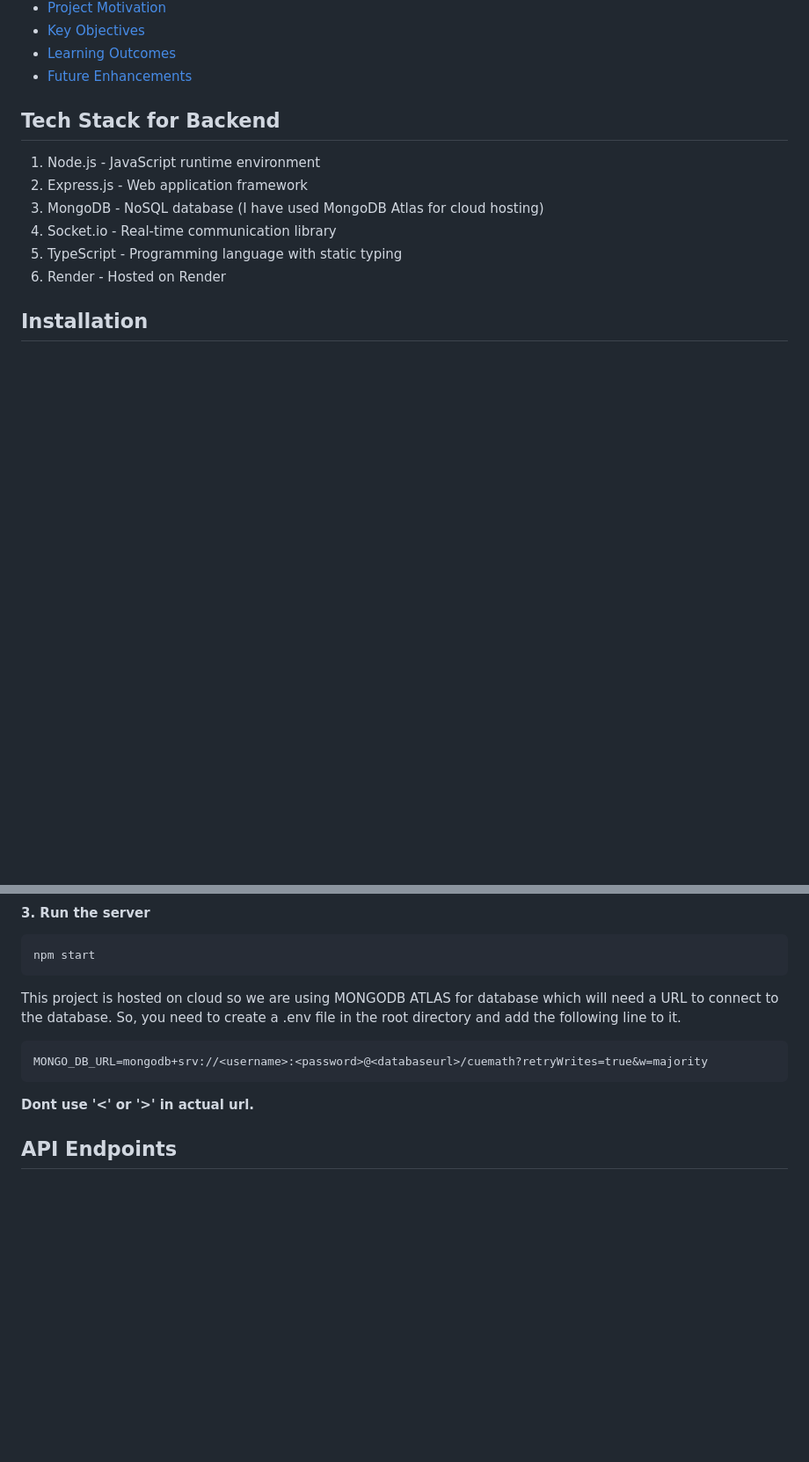
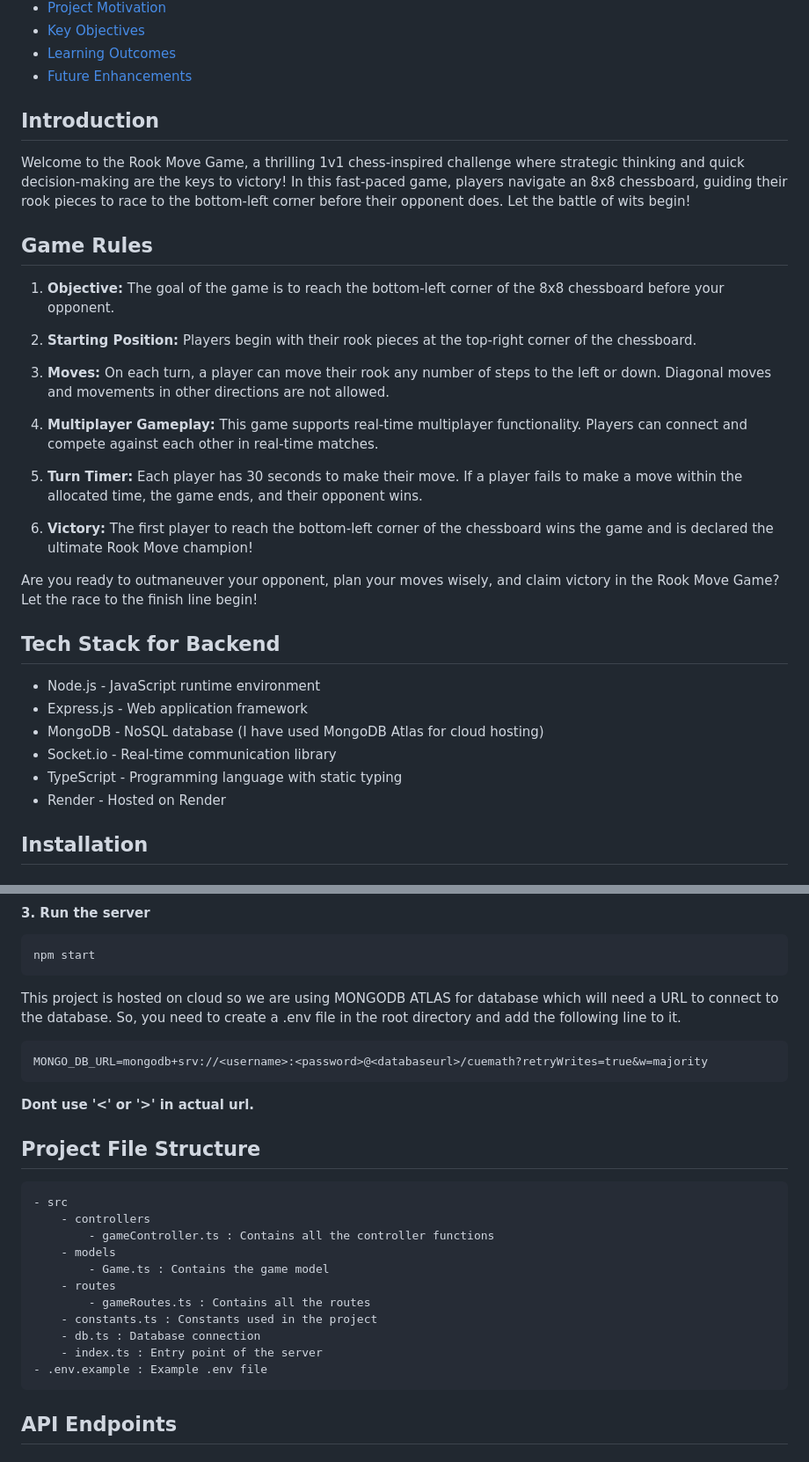
Before and after one commit to rishav-jha-mech/Rookgame-Backend, a Markdown page: README.md, 2 parts joined by grey strips. Shown at 88% size. Drawn GitHub-style; blank space fills up the shorter version.

Commit message:
updated documentation

````diff
--- a/README.md
+++ b/README.md
@@ -37,14 +44,37 @@
 - [Learning Outcomes](#learning-outcomes)
 - [Future Enhancements](#future-enhancements)
 
+
+## Introduction
+
+Welcome to the Rook Move Game, a thrilling 1v1 chess-inspired challenge where strategic thinking and quick decision-making are the keys to victory! In this fast-paced game, players navigate an 8x8 chessboard, guiding their rook pieces to race to the bottom-left corner before their opponent does. Let the battle of wits begin!
+
+## Game Rules
+
+1. **Objective:** The goal of the game is to reach the bottom-left corner of the 8x8 chessboard before your opponent.
+
+2. **Starting Position:** Players begin with their rook pieces at the top-right corner of the chessboard.
+
+3. **Moves:** On each turn, a player can move their rook any number of steps to the left or down. Diagonal moves and movements in other directions are not allowed.
+
+4. **Multiplayer Gameplay:** This game supports real-time multiplayer functionality. Players can connect and compete against each other in real-time matches.
+
+5. **Turn Timer:** Each player has 30 seconds to make their move. If a player fails to make a move within the allocated time, the game ends, and their opponent wins.
+
+6. **Victory:** The first player to reach the bottom-left corner of the chessboard wins the game and is declared the ultimate Rook Move champion!
+
+Are you ready to outmaneuver your opponent, plan your moves wisely, and claim victory in the Rook Move Game? Let the race to the finish line begin!
+
+
+
 ## Tech Stack for Backend
 
-1. Node.js - JavaScript runtime environment
-2. Express.js - Web application framework
-3. MongoDB - NoSQL database (I have used MongoDB Atlas for cloud hosting)
-4. Socket.io - Real-time communication library
-5. TypeScript - Programming language with static typing
-6. Render - Hosted on Render
+- Node.js - JavaScript runtime environment
+- Express.js - Web application framework
+- MongoDB - NoSQL database (I have used MongoDB Atlas for cloud hosting)
+- Socket.io - Real-time communication library
+- TypeScript - Programming language with static typing
+- Render - Hosted on Render
 
 
 ## Installation
@@ -74,6 +104,23 @@ MONGO_DB_URL=mongodb+srv://<username>:<password>@<databaseurl>/cuemath?retryWrit
 ```
 
 **Dont use '<' or '>' in actual url.**
+
+## Project File Structure
+
+```
+- src
+    - controllers
+        - gameController.ts : Contains all the controller functions
+    - models
+        - Game.ts : Contains the game model
+    - routes
+        - gameRoutes.ts : Contains all the routes
+    - constants.ts : Constants used in the project
+    - db.ts : Database connection
+    - index.ts : Entry point of the server
+- .env.example : Example .env file
+```
+
 
 ## API Endpoints
 
````
Also changed, not shown: other parts of README.md (+7 -0 lines).
